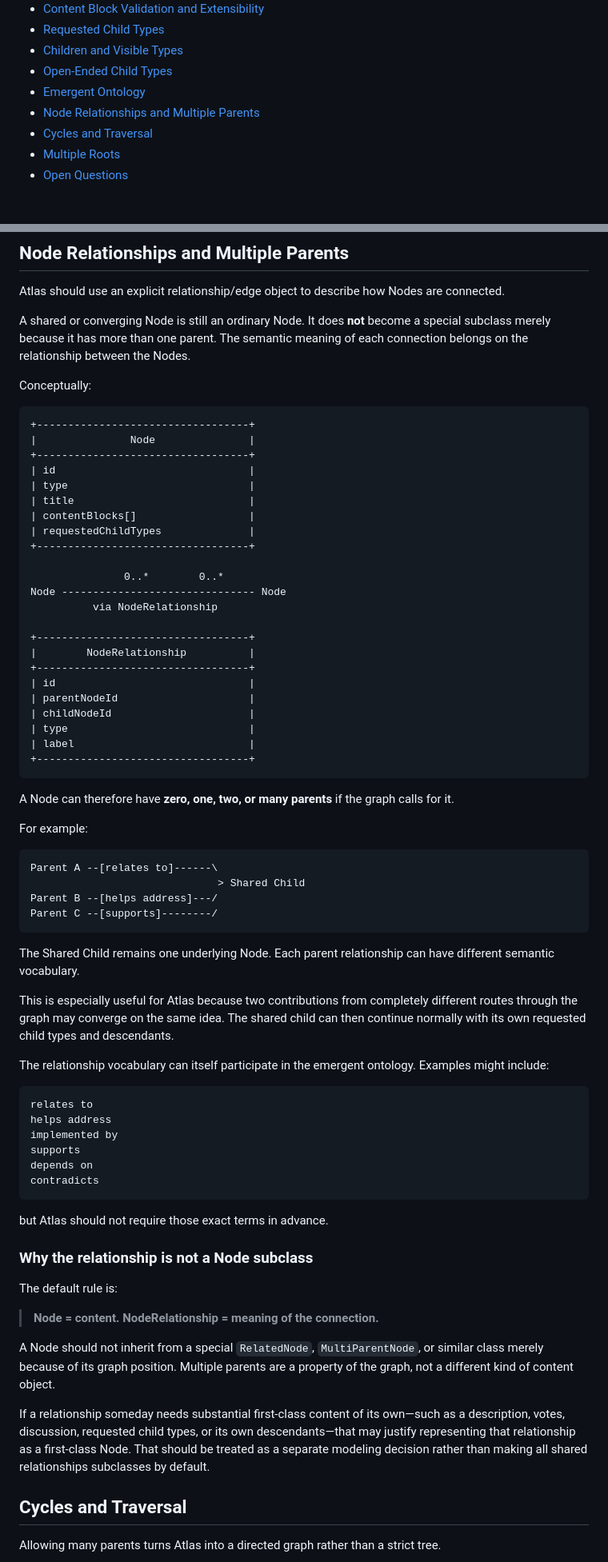
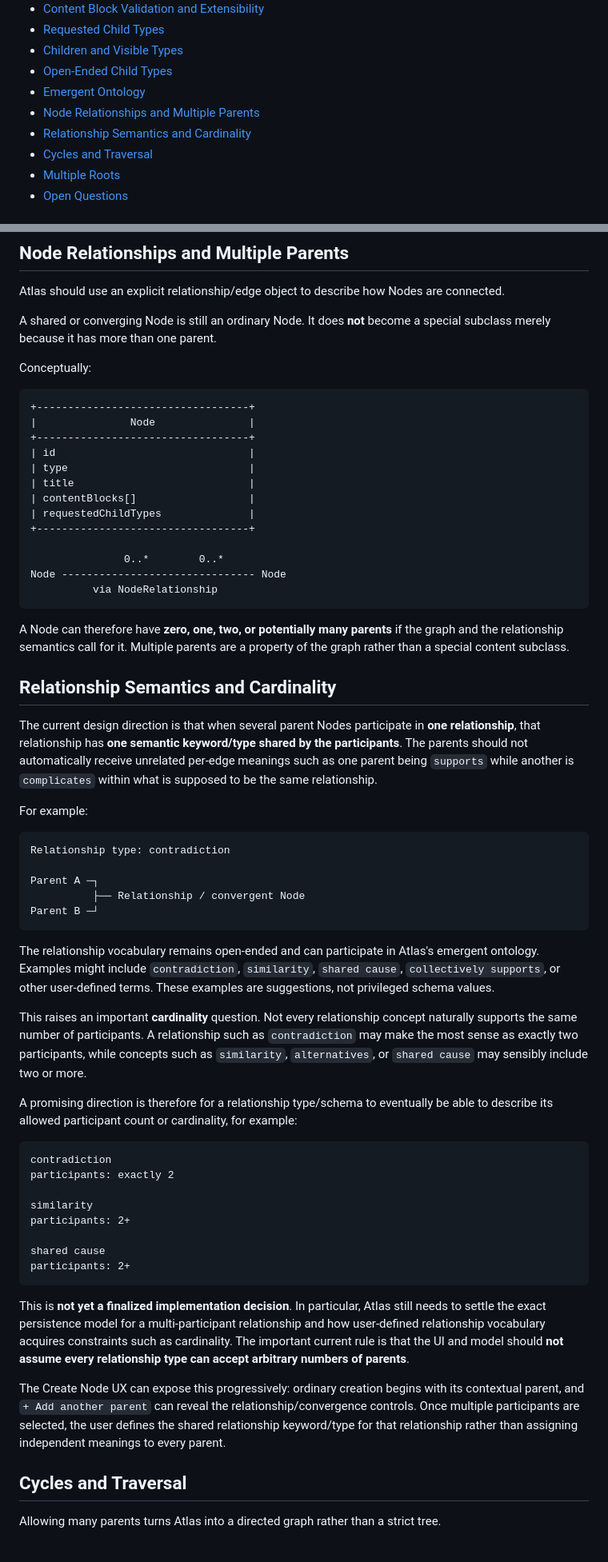
Before and after one commit to williamowen65/Semantic-Zooming-with-Hierarchical-Aggregation, a Markdown page: planning/graph/domain-model-and-uml.md, 2 parts joined by grey strips. Shown at 80% size. Rendered like a GitHub page.

Commit message:
Clarify shared relationship semantics and cardinality

````diff
--- a/planning/graph/domain-model-and-uml.md
+++ b/planning/graph/domain-model-and-uml.md
@@ -10,6 +10,7 @@
 - [Open-Ended Child Types](#open-ended-child-types)
 - [Emergent Ontology](#emergent-ontology)
 - [Node Relationships and Multiple Parents](#node-relationships-and-multiple-parents)
+- [Relationship Semantics and Cardinality](#relationship-semantics-and-cardinality)
 - [Cycles and Traversal](#cycles-and-traversal)
 - [Multiple Roots](#multiple-roots)
 - [Open Questions](#open-questions)
@@ -200,7 +201,7 @@ AI may later help identify similar vocabulary, aliases, overlapping concepts, or
 
 Atlas should use an explicit relationship/edge object to describe how Nodes are connected.
 
-A shared or converging Node is still an ordinary Node. It does **not** become a special subclass merely because it has more than one parent. The semantic meaning of each connection belongs on the relationship between the Nodes.
+A shared or converging Node is still an ordinary Node. It does **not** become a special subclass merely because it has more than one parent.
 
 Conceptually:
 
@@ -218,55 +219,44 @@ Conceptually:
                0..*        0..*
 Node ------------------------------- Node
           via NodeRelationship
-
-+----------------------------------+
-|        NodeRelationship          |
-+----------------------------------+
-| id                               |
-| parentNodeId                     |
-| childNodeId                      |
-| type                             |
-| label                            |
-+----------------------------------+
 ```
 
-A Node can therefore have **zero, one, two, or many parents** if the graph calls for it.
+A Node can therefore have **zero, one, two, or potentially many parents** if the graph and the relationship semantics call for it. Multiple parents are a property of the graph rather than a special content subclass.
+
+## Relationship Semantics and Cardinality
+
+The current design direction is that when several parent Nodes participate in **one relationship**, that relationship has **one semantic keyword/type shared by the participants**. The parents should not automatically receive unrelated per-edge meanings such as one parent being `supports` while another is `complicates` within what is supposed to be the same relationship.
 
 For example:
 
 ```text
-Parent A --[relates to]------\
-                              > Shared Child
-Parent B --[helps address]---/
-Parent C --[supports]--------/
+Relationship type: contradiction
+
+Parent A ─┐
+          ├── Relationship / convergent Node
+Parent B ─┘
 ```
 
-The Shared Child remains one underlying Node. Each parent relationship can have different semantic vocabulary.
+The relationship vocabulary remains open-ended and can participate in Atlas's emergent ontology. Examples might include `contradiction`, `similarity`, `shared cause`, `collectively supports`, or other user-defined terms. These examples are suggestions, not privileged schema values.
 
-This is especially useful for Atlas because two contributions from completely different routes through the graph may converge on the same idea. The shared child can then continue normally with its own requested child types and descendants.
+This raises an important **cardinality** question. Not every relationship concept naturally supports the same number of participants. A relationship such as `contradiction` may make the most sense as exactly two participants, while concepts such as `similarity`, `alternatives`, or `shared cause` may sensibly include two or more.
 
-The relationship vocabulary can itself participate in the emergent ontology. Examples might include:
+A promising direction is therefore for a relationship type/schema to eventually be able to describe its allowed participant count or cardinality, for example:
 
 ```text
-relates to
-helps address
-implemented by
-supports
-depends on
-contradicts
+contradiction
+participants: exactly 2
+
+similarity
+participants: 2+
+
+shared cause
+participants: 2+
 ```
 
-but Atlas should not require those exact terms in advance.
+This is **not yet a finalized implementation decision**. In particular, Atlas still needs to settle the exact persistence model for a multi-participant relationship and how user-defined relationship vocabulary acquires constraints such as cardinality. The important current rule is that the UI and model should **not assume every relationship type can accept arbitrary numbers of parents**.
 
-### Why the relationship is not a Node subclass
-
-The default rule is:
-
-> **Node = content. NodeRelationship = meaning of the connection.**
-
-A Node should not inherit from a special `RelatedNode`, `MultiParentNode`, or similar class merely because of its graph position. Multiple parents are a property of the graph, not a different kind of content object.
-
-If a relationship someday needs substantial first-class content of its own—such as a description, votes, discussion, requested child types, or its own descendants—that may justify representing that relationship as a first-class Node. That should be treated as a separate modeling decision rather than making all shared relationships subclasses by default.
+The Create Node UX can expose this progressively: ordinary creation begins with its contextual parent, and `+ Add another parent` can reveal the relationship/convergence controls. Once multiple participants are selected, the user defines the shared relationship keyword/type for that relationship rather than assigning independent meanings to every parent.
 
 ## Cycles and Traversal
 
````
Also changed, not shown: other parts of planning/graph/domain-model-and-uml.md (+3 -1 lines).
